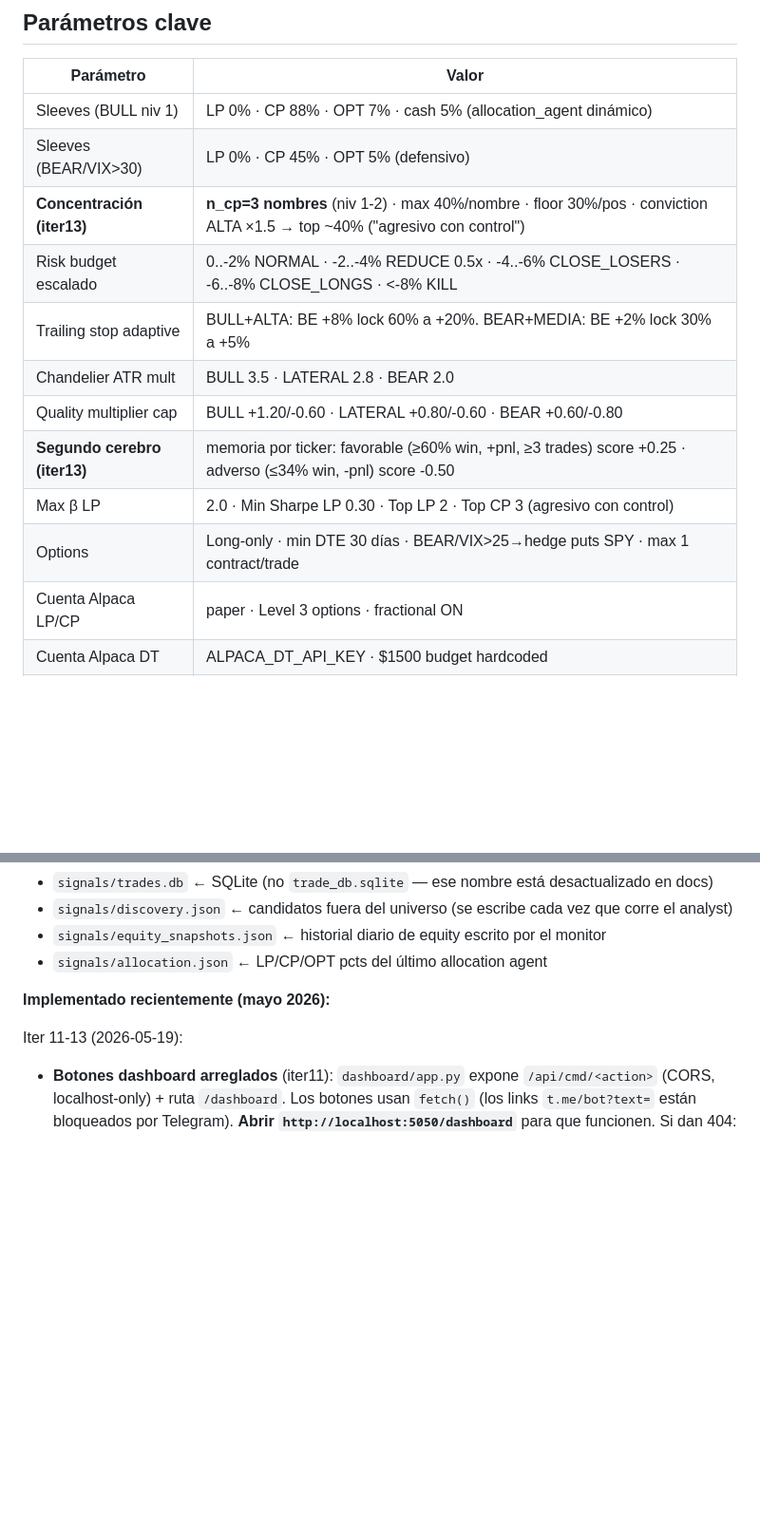
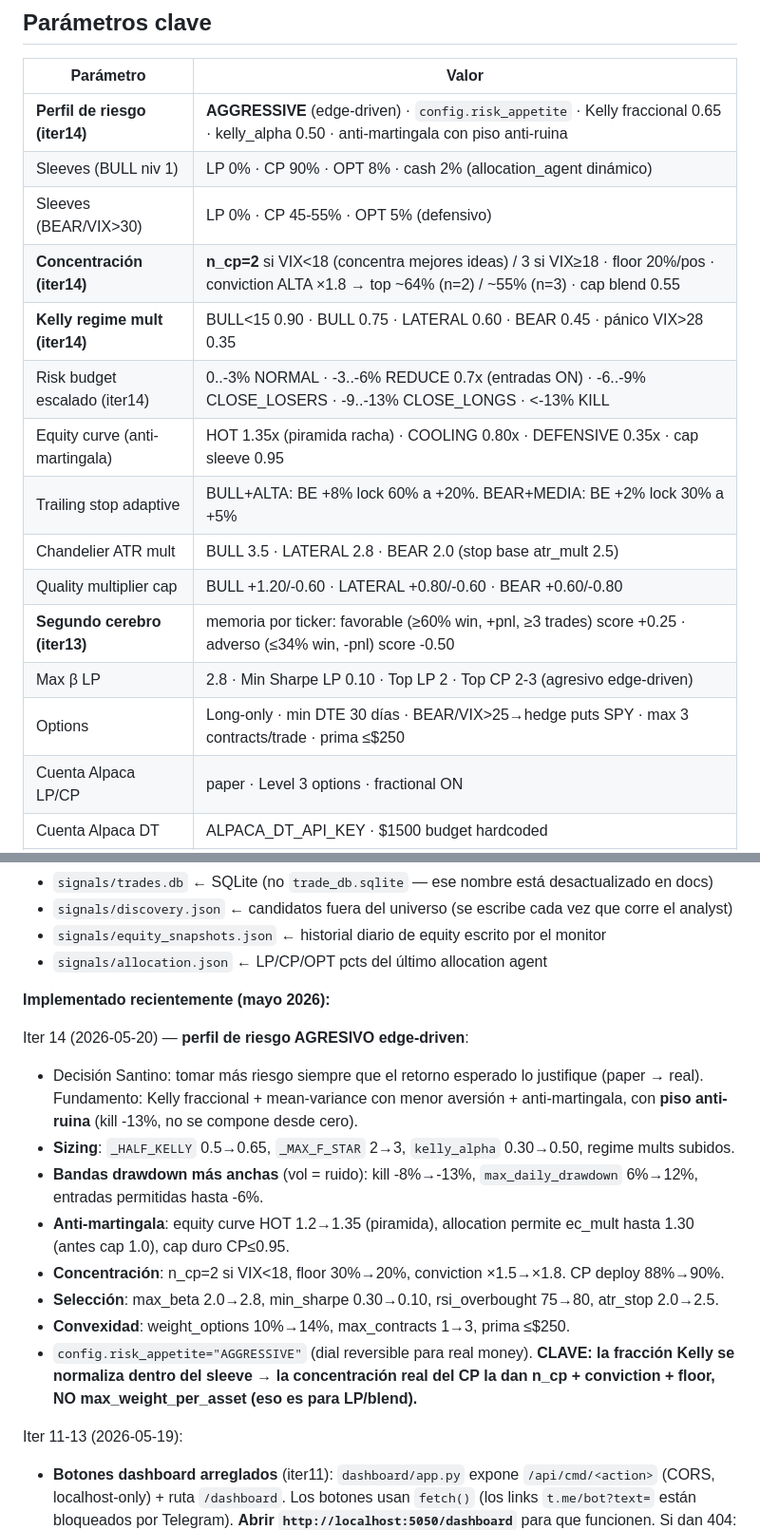
Before and after one commit to sfelix23/alpha-agent, a Markdown page: CLAUDE.md, 2 parts joined by grey strips. Shown at 95% size. Rendered like a GitHub page; blank space fills up the shorter version.

Commit message:
docs(iter14): CLAUDE.md — perfil AGRESIVO edge-driven (params + changelog)
Tabla de parametros con valores agresivos (Kelly 0.65, bandas drawdown anchas,
anti-martingala, n_cp concentrado, convexidad). Nota arquitectonica: la fraccion
Kelly se normaliza dentro del sleeve -> la concentracion del CP la dan
n_cp/floor/conviction, no max_weight_per_asset.

Co-Authored-By: Claude Opus 4.7 <noreply@anthropic.com>

```diff
--- a/CLAUDE.md
+++ b/CLAUDE.md
@@ -62,16 +62,19 @@ signals/capital_reservations.json      ← reservas de capital por sleeve
 
 | Parámetro | Valor |
 |-----------|-------|
-| Sleeves (BULL niv 1) | LP 0% · CP 88% · OPT 7% · cash 5% (allocation_agent dinámico) |
-| Sleeves (BEAR/VIX>30) | LP 0% · CP 45% · OPT 5% (defensivo) |
-| **Concentración (iter13)** | **n_cp=3 nombres** (niv 1-2) · max 40%/nombre · floor 30%/pos · conviction ALTA ×1.5 → top ~40% ("agresivo con control") |
-| Risk budget escalado | 0..-2% NORMAL · -2..-4% REDUCE 0.5x · -4..-6% CLOSE_LOSERS · -6..-8% CLOSE_LONGS · <-8% KILL |
+| **Perfil de riesgo (iter14)** | **AGGRESSIVE** (edge-driven) · `config.risk_appetite` · Kelly fraccional 0.65 · kelly_alpha 0.50 · anti-martingala con piso anti-ruina |
+| Sleeves (BULL niv 1) | LP 0% · CP 90% · OPT 8% · cash 2% (allocation_agent dinámico) |
+| Sleeves (BEAR/VIX>30) | LP 0% · CP 45-55% · OPT 5% (defensivo) |
+| **Concentración (iter14)** | **n_cp=2** si VIX<18 (concentra mejores ideas) / 3 si VIX≥18 · floor 20%/pos · conviction ALTA ×1.8 → top ~64% (n=2) / ~55% (n=3) · cap blend 0.55 |
+| **Kelly regime mult (iter14)** | BULL<15 0.90 · BULL 0.75 · LATERAL 0.60 · BEAR 0.45 · pánico VIX>28 0.35 |
+| Risk budget escalado (iter14) | 0..-3% NORMAL · -3..-6% REDUCE 0.7x (entradas ON) · -6..-9% CLOSE_LOSERS · -9..-13% CLOSE_LONGS · <-13% KILL |
+| Equity curve (anti-martingala) | HOT 1.35x (piramida racha) · COOLING 0.80x · DEFENSIVE 0.35x · cap sleeve 0.95 |
 | Trailing stop adaptive | BULL+ALTA: BE +8% lock 60% a +20%. BEAR+MEDIA: BE +2% lock 30% a +5% |
-| Chandelier ATR mult | BULL 3.5 · LATERAL 2.8 · BEAR 2.0 |
+| Chandelier ATR mult | BULL 3.5 · LATERAL 2.8 · BEAR 2.0 (stop base atr_mult 2.5) |
 | Quality multiplier cap | BULL +1.20/-0.60 · LATERAL +0.80/-0.60 · BEAR +0.60/-0.80 |
 | **Segundo cerebro (iter13)** | memoria por ticker: favorable (≥60% win, +pnl, ≥3 trades) score +0.25 · adverso (≤34% win, -pnl) score -0.50 |
-| Max β LP | 2.0 · Min Sharpe LP 0.30 · Top LP 2 · Top CP 3 (agresivo con control) |
-| Options | Long-only · min DTE 30 días · BEAR/VIX>25→hedge puts SPY · max 1 contract/trade |
+| Max β LP | 2.8 · Min Sharpe LP 0.10 · Top LP 2 · Top CP 2-3 (agresivo edge-driven) |
+| Options | Long-only · min DTE 30 días · BEAR/VIX>25→hedge puts SPY · max 3 contracts/trade · prima ≤$250 |
 | Cuenta Alpaca LP/CP | paper · Level 3 options · fractional ON |
 | Cuenta Alpaca DT | ALPACA_DT_API_KEY · $1500 budget hardcoded |
 | Cuenta Alpaca SCALP | ALPACA_SCALP_API_KEY · WebSocket ORB |
@@ -143,6 +146,16 @@ done
 
 **Implementado recientemente (mayo 2026):**
 
+Iter 14 (2026-05-20) — **perfil de riesgo AGRESIVO edge-driven**:
+- Decisión Santino: tomar más riesgo siempre que el retorno esperado lo justifique (paper → real). Fundamento: Kelly fraccional + mean-variance con menor aversión + anti-martingala, con **piso anti-ruina** (kill -13%, no se compone desde cero).
+- **Sizing**: `_HALF_KELLY` 0.5→0.65, `_MAX_F_STAR` 2→3, `kelly_alpha` 0.30→0.50, regime mults subidos.
+- **Bandas drawdown más anchas** (vol = ruido): kill -8%→-13%, `max_daily_drawdown` 6%→12%, entradas permitidas hasta -6%.
+- **Anti-martingala**: equity curve HOT 1.2→1.35 (piramida), allocation permite ec_mult hasta 1.30 (antes cap 1.0), cap duro CP≤0.95.
+- **Concentración**: n_cp=2 si VIX<18, floor 30%→20%, conviction ×1.5→×1.8. CP deploy 88%→90%.
+- **Selección**: max_beta 2.0→2.8, min_sharpe 0.30→0.10, rsi_overbought 75→80, atr_stop 2.0→2.5.
+- **Convexidad**: weight_options 10%→14%, max_contracts 1→3, prima ≤$250.
+- `config.risk_appetite="AGGRESSIVE"` (dial reversible para real money). **CLAVE: la fracción Kelly se normaliza dentro del sleeve → la concentración real del CP la dan n_cp + conviction + floor, NO max_weight_per_asset (eso es para LP/blend).**
+
 Iter 11-13 (2026-05-19):
 - **Botones dashboard arreglados** (iter11): `dashboard/app.py` expone `/api/cmd/<action>` (CORS, localhost-only) + ruta `/dashboard`. Los botones usan `fetch()` (los links `t.me/bot?text=` están bloqueados por Telegram). **Abrir `http://localhost:5050/dashboard`** para que funcionen. Si dan 404: matar zombies en puerto 5050 (`netstat -ano | findstr :5050` → Stop-Process).
 - **Benchmark race** (iter12): dashboard compara Portfolio vs SPY vs QQQ vs **Buffett (BRK-B)**. Estado actual: 2º de 4 — le gana a SPY y BRK-B, atrás de QQQ.
```
